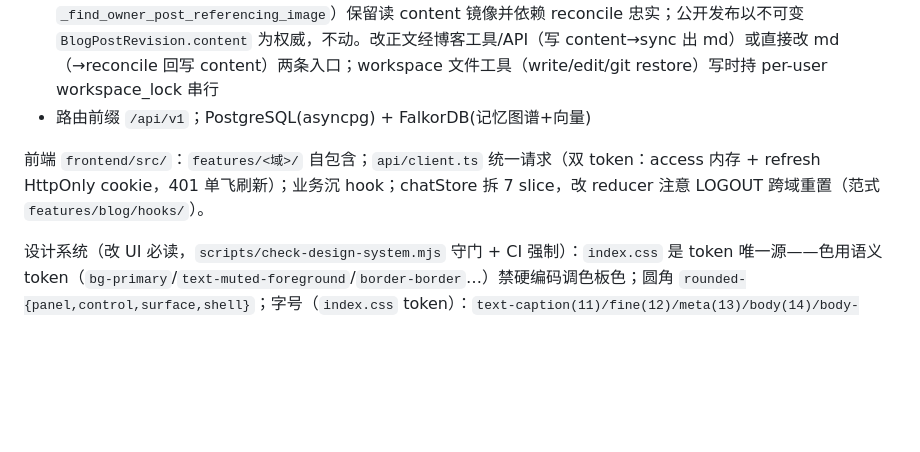
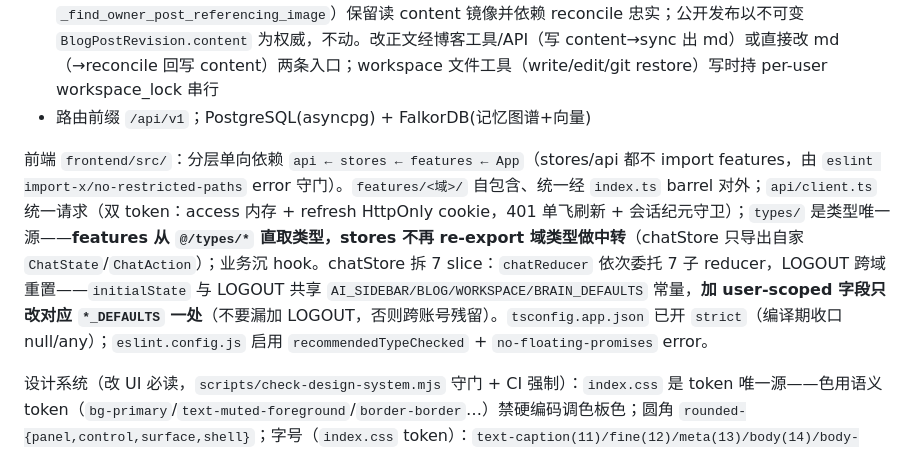
Before and after one commit to zrishen/ai-blog, a Markdown page: .claude/CLAUDE.md, the part around the change. Rendered like a GitHub page; blank space fills up the shorter version.

Commit message:
docs: CLAUDE.md 前端导航补分层守门/类型源/chatStore DEFAULTS/strict 约定

```diff
--- a/.claude/CLAUDE.md
+++ b/.claude/CLAUDE.md
@@ -28,7 +28,7 @@ AI 写作 + 知识库 RAG；前后端分离 + LangGraph。
 - 博客正文以 workspace 的 .md 文件为唯一事实源（user-scoped，agent 经文件工具 read/write/edit 直接操作；`blog_body_service.get_post_body(post)` 是运行期规范读法）。`blog_posts.content` 是可重建的搜索/兼容镜像——由 `reconcile_blog_document`(md→content) 与 `sync_blog_document`(content→md) 双向同步保持忠实，`blocks_json` 是派生 AST 缓存。强语义路径（编辑器正文 `get_blog_post` owner 分支、图片引用判断的删除/隐藏链路：孤儿清理/回收站 purge/软删隐藏）读 md 真相；缓存路径（作者列表搜索 `list_posts`、作者本人图片授权 `_find_owner_post_referencing_image`）保留读 content 镜像并依赖 reconcile 忠实；公开发布以不可变 `BlogPostRevision.content` 为权威，不动。改正文经博客工具/API（写 content→sync 出 md）或直接改 md（→reconcile 回写 content）两条入口；workspace 文件工具（write/edit/git restore）写时持 per-user workspace_lock 串行
 - 路由前缀 `/api/v1`；PostgreSQL(asyncpg) + FalkorDB(记忆图谱+向量)
 
-前端 `frontend/src/`：`features/<域>/` 自包含；`api/client.ts` 统一请求（双 token：access 内存 + refresh HttpOnly cookie，401 单飞刷新）；业务沉 hook；chatStore 拆 7 slice，改 reducer 注意 LOGOUT 跨域重置（范式 `features/blog/hooks/`）。
+前端 `frontend/src/`：分层单向依赖 `api ← stores ← features ← App`（stores/api 都不 import features，由 `eslint import-x/no-restricted-paths` error 守门）。`features/<域>/` 自包含、统一经 `index.ts` barrel 对外；`api/client.ts` 统一请求（双 token：access 内存 + refresh HttpOnly cookie，401 单飞刷新 + 会话纪元守卫）；`types/` 是类型唯一源——**features 从 `@/types/*` 直取类型，stores 不再 re-export 域类型做中转**（chatStore 只导出自家 `ChatState`/`ChatAction`）；业务沉 hook。chatStore 拆 7 slice：`chatReducer` 依次委托 7 子 reducer，LOGOUT 跨域重置——`initialState` 与 LOGOUT 共享 `AI_SIDEBAR/BLOG/WORKSPACE/BRAIN_DEFAULTS` 常量，**加 user-scoped 字段只改对应 `*_DEFAULTS` 一处**（不要漏加 LOGOUT，否则跨账号残留）。`tsconfig.app.json` 已开 `strict`（编译期收口 null/any）；`eslint.config.js` 启用 `recommendedTypeChecked` + `no-floating-promises` error。
 
 设计系统（改 UI 必读，`scripts/check-design-system.mjs` 守门 + CI 强制）：`index.css` 是 token 唯一源——色用语义 token（`bg-primary`/`text-muted-foreground`/`border-border`…）禁硬编码调色板色；圆角 `rounded-{panel,control,surface,shell}`；字号（`index.css` token）：`text-caption(11)/fine(12)/meta(13)/body(14)/body-lg(15)` 联动 `--font-base`，`text-reading(16)` 锁定用于阅读正文（AI 消息/文章正文）；标题 `text-{xl,2xl,3xl}`。场景→档位：阅读正文=reading；界面主文本(列表/导航/表单/默认按钮/Dialog 正文)=body；次要(时间戳/Alert/段落小标题条/Dialog 描述/helper)=meta；微信息(Badge/Eyebrow/tooltip/计数)=fine；最小(脚注/节点元数据)=caption；紧凑按钮=meta；Dialog 标题=body-lg。**禁裸用 `text-xs/sm/base`**（等像素已并入 fine/body/reading，表单防缩放用 `text-reading md:text-body`）；复用 `components/ui/` 原语（EmptyState/SectionTitle/PageHeader/Surface/Badge/Button…），别新造。
 
```
